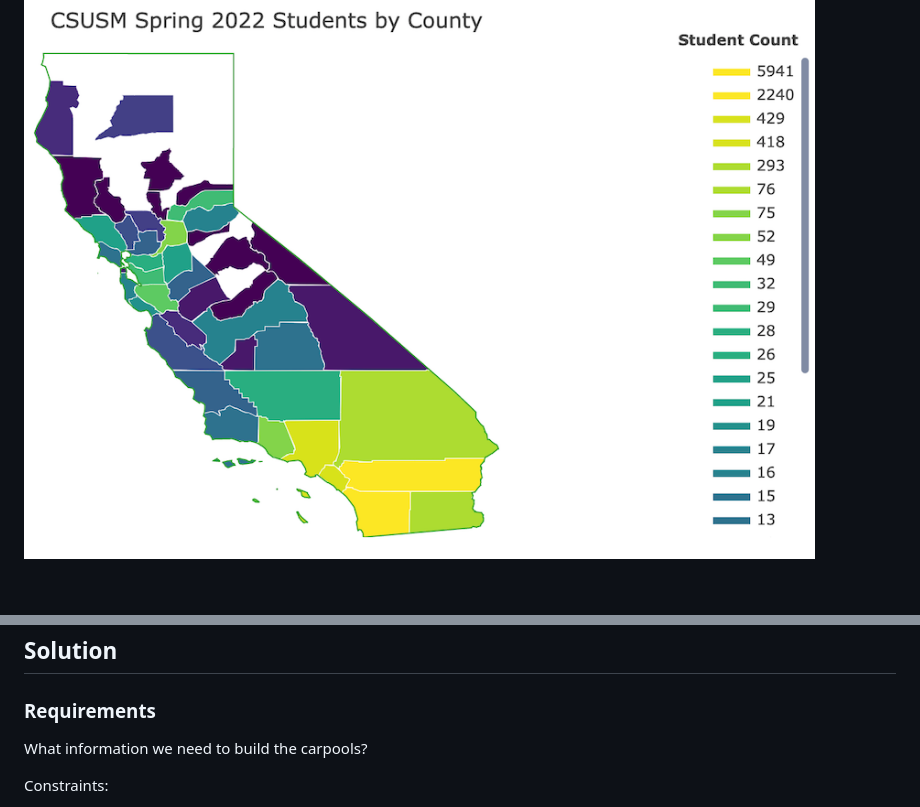
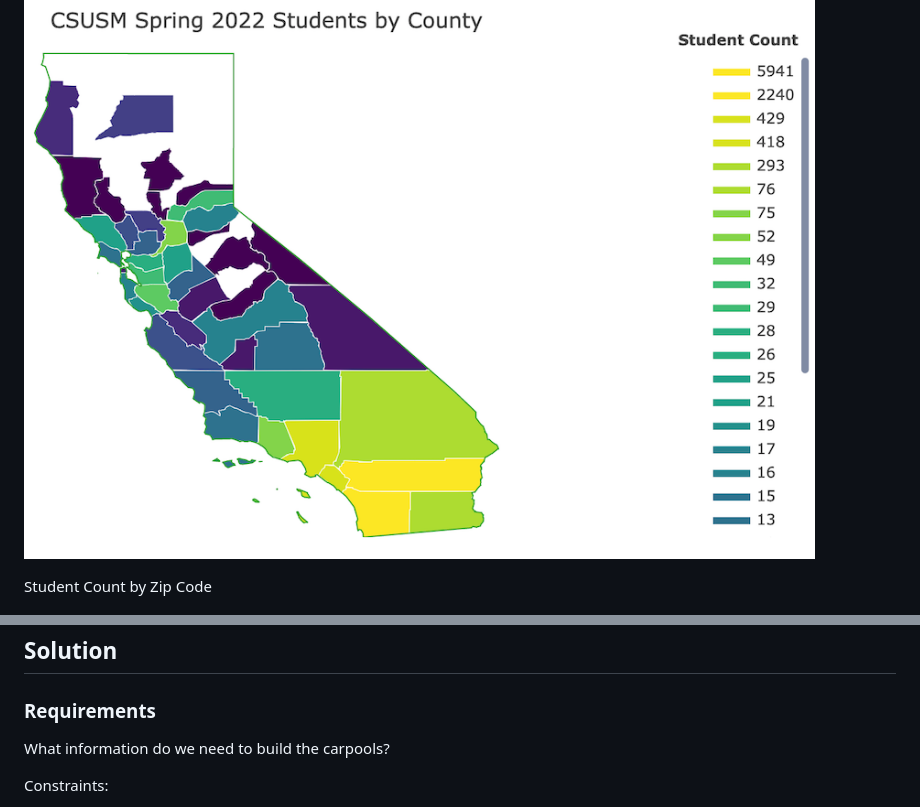
Before and after one commit to AdrianaCaetano/MasterProject, a Markdown page: README.md, 2 parts joined by grey strips. Rendered like a GitHub page; blank space fills up the shorter version.

```diff
--- a/README.md
+++ b/README.md
@@ -41,6 +41,8 @@ Although students residency are scattered all over the country and the world, ov
 
 ![Students in CA by county](images/student_location_CA_county.png)
 
+Student Count by Zip Code
+
 ![Students in CA by zip code](images/student_location_CA_zip.png)
 
 ![Students location radius from campus](images/radius_from_campus.png)
@@ -50,7 +52,7 @@ Although students residency are scattered all over the country and the world, ov
 
 ### Requirements
 
-What information we need to build the carpools?
+What information do we need to build the carpools?
 
 Constraints:
 - Student location (zip code)
```
